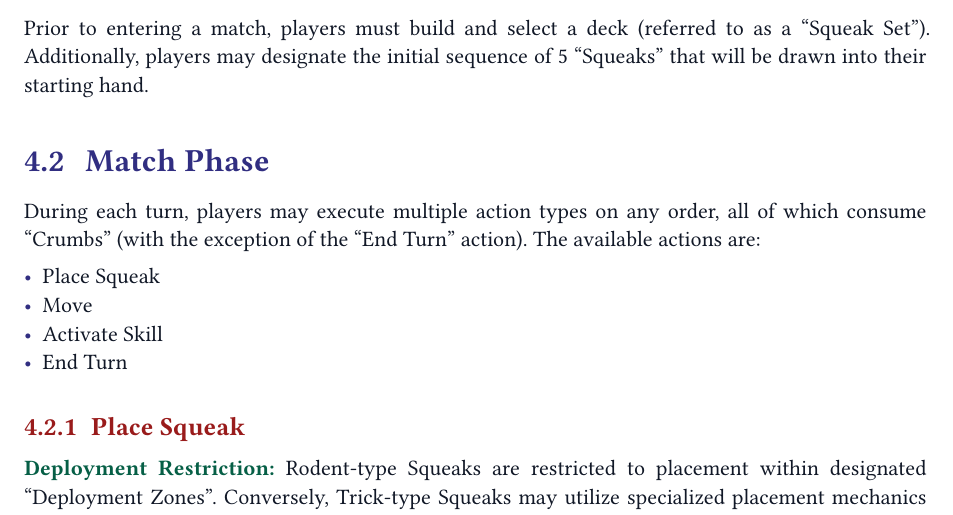
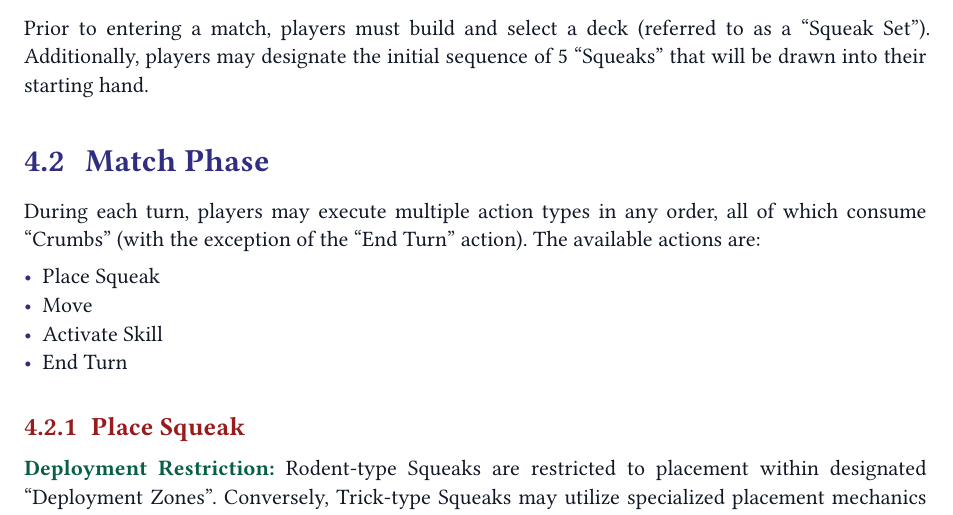
Before and after one commit to WingedSeal/ratatouille-royale, a Typst document (main.typ, which reads mechanics/core.typ): part of page 5 of 12, cut so that both start at the same text. Compiled offline with Typst 0.15; a missing font is replaced by an installed copy or a similar font.

Commit message:
typo: on any order -> in any order

```diff
--- a/mechanics/core.typ
+++ b/mechanics/core.typ
@@ -4,7 +4,7 @@ Prior to entering a match, players must build and select a deck (referred to as
 
 == Match Phase
 
-During each turn, players may execute multiple action types on any order, all of which consume "Crumbs" (with the exception of the "End Turn" action). The available actions are:
+During each turn, players may execute multiple action types in any order, all of which consume "Crumbs" (with the exception of the "End Turn" action). The available actions are:
 
 - Place Squeak
 - Move
```
Also changed, not shown: main.pdf.
